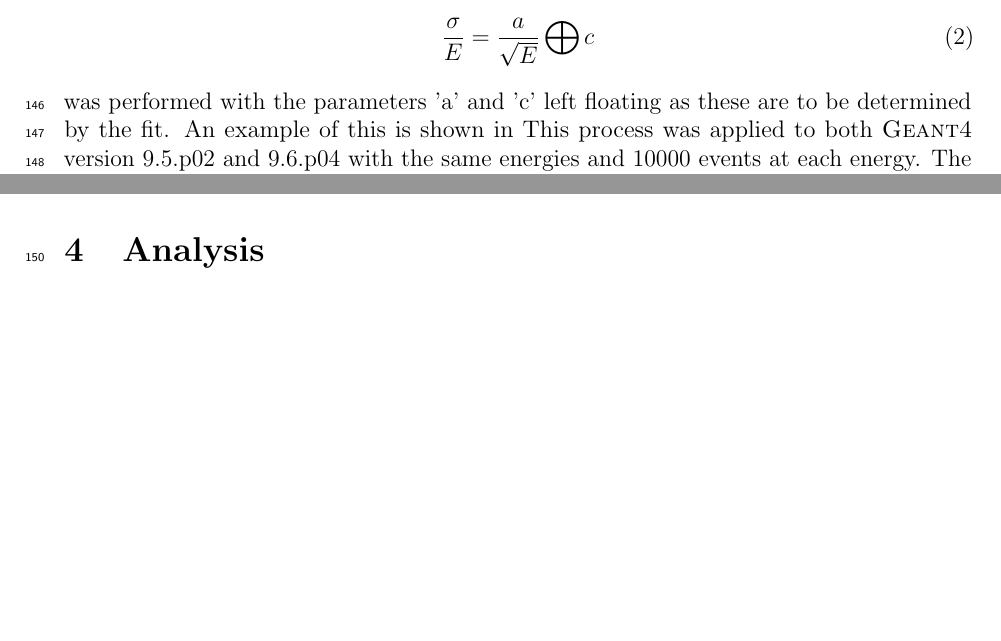
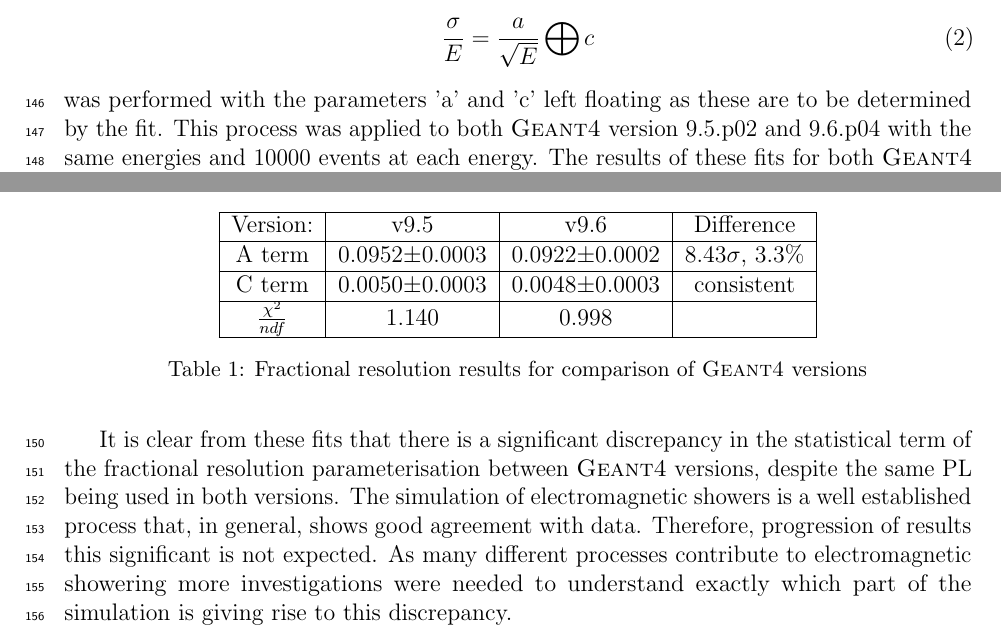
Before and after one commit to Williams224/Midterm, a LaTeX paper (main.tex, which reads Simulation.tex): two parts of page 7 of 8, joined at a grey line, cut so that both start at the same text, the shorter picture padded with empty space. Compiled offline with pdfLaTeX.

Commit message:
nearly finished frac res for comparing versions of geant4

```diff
--- a/Simulation.tex
+++ b/Simulation.tex
@@ -48,7 +48,24 @@ From these fits the standard deviation divided by the mean was plotted against t
   \label{eq:fitfr}
   \frac{\sigma}{E}=\frac{a}{\sqrt{E}}\bigoplus c
 \end{equation}
-was performed with the parameters 'a' and 'c' left floating as these are to be determined by the fit. An example of this is shown in   This process was applied to both \geant version 9.5.p02 and 9.6.p04 with the same energies and 10000 events at each energy.  The results of these fits for both \geant versions are shown in figures \ref{fig:straightres} and \ref{fig:coolres}.
+was performed with the parameters 'a' and 'c' left floating as these are to be determined by the fit.  This process was applied to both \geant version 9.5.p02 and 9.6.p04 with the same energies and 10000 events at each energy.  The results of these fits for both \geant versions are shown in figures \ref{fig:straightres}, \ref{fig:coolres} and table \ref{tab:results}.
+
+\begin{table}[h!]
+  \centering
+  \begin{tabular}{|c|c|c|c|}
+      \hline
+      Version: & v9.5 & v9.6 & Difference  \\ \hline
+      A term    & 0.0952$\pm$0.0003 & 0.0922$\pm$0.0002  & 8.43$\sigma$, 3.3\% \\ \hline
+      C term    & 0.0050$\pm$0.0003 & 0.0048$\pm$0.0003 & consistent \\ \hline
+      $\frac{\chi^2}{ndf}$   &1.140  & 0.998 &  \\ \hline
+  \end{tabular}
+  \caption{Fractional resolution results for comparison of \geant versions}
+  \label{tab:results}
+\end{table}
+
+It is clear from these fits that there is a significant discrepancy in the statistical term of the fractional resolution parameterisation between \geant versions, despite the same PL being used in both versions.  The simulation of electromagnetic showers is a well established process that, in general, shows good agreement with data.  Therefore, progression of results this significant is not expected.  As many different processes contribute to electromagnetic showering more investigations were needed to understand exactly which part of the simulation is giving rise to this discrepancy.
+
+
 
 
 %Frac Res Investigation
```
Also changed, not shown: counts.dat (+5 -0 lines).
